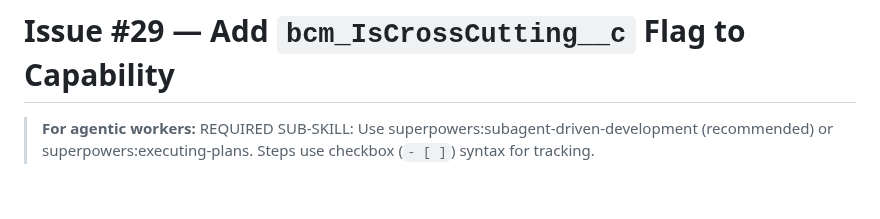
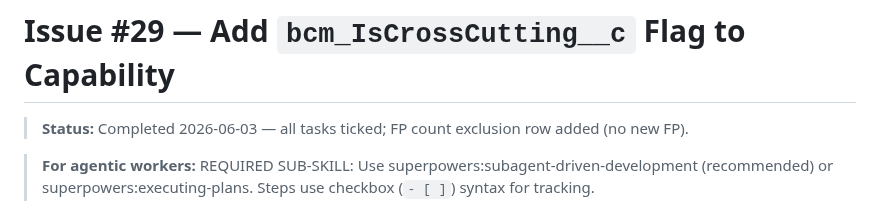
Before and after one commit to deniskrizanovic/sf_businesscapability, a Markdown page: docs/plans/2026-06-03-14:57-issue-29-iscrosscutting-flag.md, the part around one of its changes. Drawn GitHub-style; blank space fills up the shorter version.

Commit message:
docs(plans): mark issue-29-iscrosscutting-flag plan complete (GH #29)

```diff
--- a/docs/plans/2026-06-03-14:57-issue-29-iscrosscutting-flag.md
+++ b/docs/plans/2026-06-03-14:57-issue-29-iscrosscutting-flag.md
@@ -1,4 +1,6 @@
 # Issue #29 — Add `bcm_IsCrossCutting__c` Flag to Capability
+
+> **Status:** Completed 2026-06-03 — all tasks ticked; FP count exclusion row added (no new FP).
 
 > **For agentic workers:** REQUIRED SUB-SKILL: Use superpowers:subagent-driven-development (recommended) or superpowers:executing-plans. Steps use checkbox (`- [ ]`) syntax for tracking.
 
```
Also changed, not shown: other parts of docs/plans/2026-06-03-14:57-issue-29-iscrosscutting-flag.md (+34 -34 lines).
